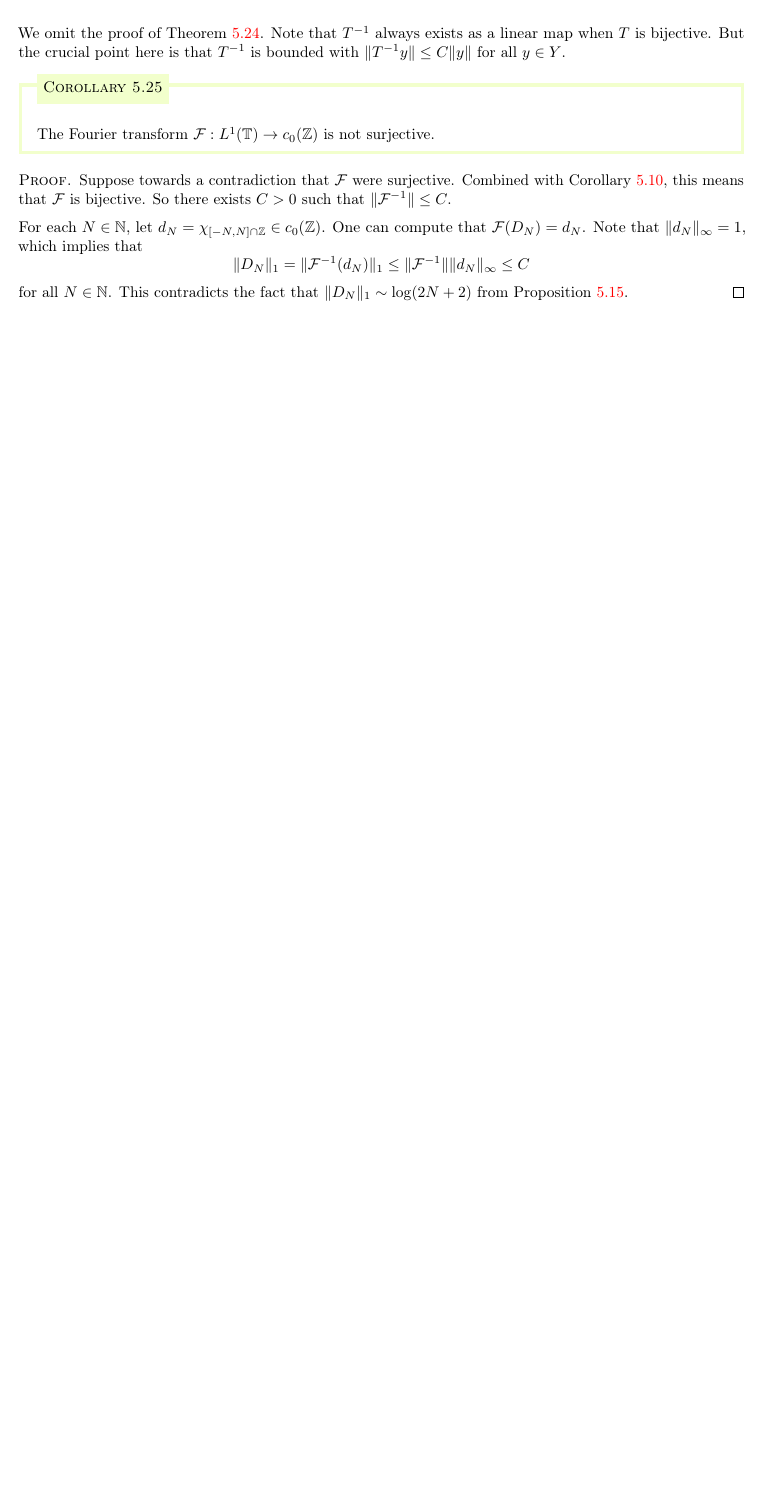
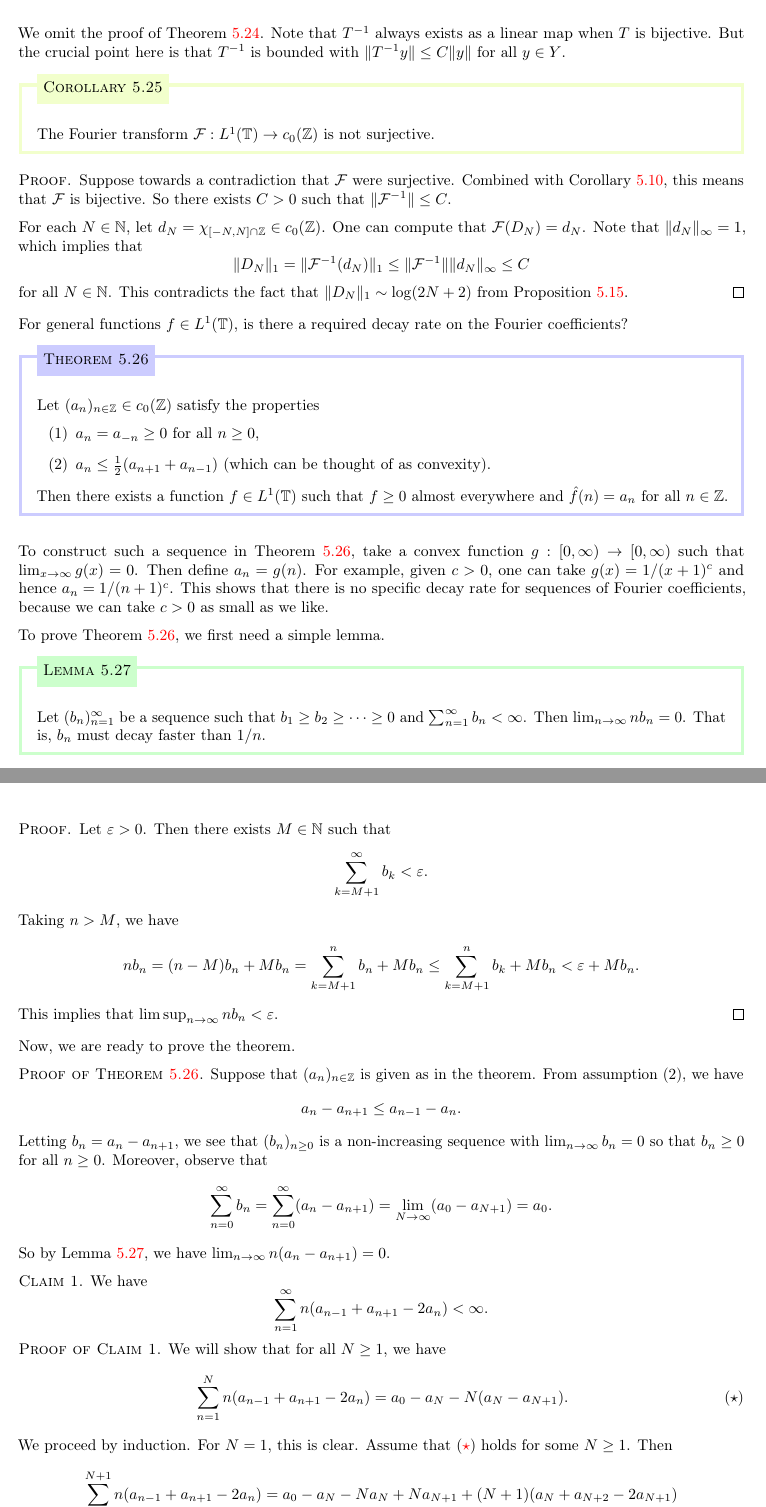
Before and after one commit to mltlee/Course-Notes, a LaTeX document (1225 - Spring 2022/PMATH 450 - Lebesgue Integration and Fourier Analysis/pmath450.tex, which reads 1225 - Spring 2022/PMATH 450 - Lebesgue Integration and Fourier Analysis/450chap5.tex): part of page 78 of 78 before the commit and two parts of pages 78 and 79 of 83 after it, the two joined at a grey line, cut so that both start at the same text, the shorter picture padded with empty space. The pictures show the PDF file 1225 - Spring 2022/PMATH 450 - Lebesgue Integration and Fourier Analysis/pmath450.pdf that the author committed with the source.

Commit message:
PMATH 450 Lectures 31 and 32

```diff
--- a/1225 - Spring 2022/PMATH 450 - Lebesgue Integration and Fourier Analysis/450chap5.tex
+++ b/1225 - Spring 2022/PMATH 450 - Lebesgue Integration and Fourier Analysis/450chap5.tex
@@ -792,3 +792,68 @@ that $T^{-1}$ is bounded with $\|T^{-1}y\| \leq C\|y\|$ for all $y \in Y$.
     for all $N \in \N$. This contradicts the fact that $\|D_N\|_1
     \sim \log(2N+2)$ from Proposition~\ref{prop:5.15}.
 \end{pf}
+
+For general functions $f \in L^1(\T)$, is there a required decay rate on
+the Fourier coefficients?
+
+\begin{theo}{theo:5.26}
+    Let $(a_n)_{n\in\Z} \in c_0(\Z)$ satisfy the properties
+    \begin{enumerate}[(1)]
+        \item $a_n = a_{-n} \geq 0$ for all $n \geq 0$,
+        \item $a_n \leq \frac12(a_{n+1} + a_{n-1})$ (which can be thought of
+        as convexity).
+    \end{enumerate}
+    Then there exists a function $f \in L^1(\T)$ such that $f \geq 0$
+    almost everywhere and $\hat f(n) = a_n$ for all $n \in \Z$.
+\end{theo}
+
+To construct such a sequence in Theorem~\ref{theo:5.26}, take a convex
+function $g : [0, \infty) \to [0, \infty)$ such that $\lim_{x\to\infty}
+g(x) = 0$. Then define $a_n = g(n)$. For example, given $c > 0$, one can take
+$g(x) = 1/(x+1)^c$ and hence $a_n = 1/(n+1)^c$. This shows that there is
+no specific decay rate for sequences of Fourier coefficients, because
+we can take $c > 0$ as small as we like.
+
+To prove Theorem~\ref{theo:5.26}, we first need a simple lemma.
+
+\begin{lemma}{lemma:5.27}
+    Let $(b_n)_{n=1}^\infty$ be a sequence such that $b_1 \geq b_2 \geq
+    \cdots \geq 0$ and $\sum_{n=1}^\infty b_n < \infty$. Then
+    $\lim_{n\to\infty} nb_n = 0$. That is, $b_n$ must decay faster than
+    $1/n$.
+\end{lemma}
+\begin{pf}
+    Let $\eps > 0$. Then there exists $M \in \N$ such that
+    \[ \sum_{k=M+1}^\infty b_k < \eps. \]
+    Taking $n > M$, we have
+    \[ nb_n = (n-M)b_n + Mb_n = \sum_{k=M+1}^n b_n + Mb_n
+    \leq \sum_{k=M+1}^n b_k + Mb_n < \eps + Mb_n. \]
+    This implies that $\limsup_{n\to\infty} nb_n < \eps$.
+\end{pf}
+
+Now, we are ready to prove the theorem.
+
+\textsc{Proof of Theorem~\ref{theo:5.26}.} Suppose that $(a_n)_{n\in\Z}$
+is given as in the theorem. From assumption (2), we have
+\[ a_n - a_{n+1} \leq a_{n-1} - a_n. \]
+Letting $b_n = a_n - a_{n+1}$, we see that $(b_n)_{n\geq0}$ is a
+non-increasing sequence with $\lim_{n\to\infty} b_n = 0$ so that
+$b_n \geq 0$ for all $n \geq 0$. Moreover, observe that
+\[ \sum_{n=0}^\infty b_n = \sum_{n=0}^\infty (a_n - a_{n+1})
+= \lim_{N\to\infty} (a_0 - a_{N+1}) = a_0. \]
+So by Lemma~\ref{lemma:5.27}, we have $\lim_{n\to\infty} n(a_n - a_{n+1}) = 0$.
+
+{\sc Claim 1.} We have
+\[ \sum_{n=1}^\infty n(a_{n-1} + a_{n+1} - 2a_n) < \infty. \]
+{\sc Proof of Claim 1.} We will show that for all $N \geq 1$, we have
+\begin{equation}\label{eq:5.1}
+    \sum_{n=1}^N n(a_{n-1} + a_{n+1} - 2a_n) = a_0 - a_N - N(a_N - a_{N+1}). \tag{$\star$}
+\end{equation}
+We proceed by induction. For $N = 1$, this is clear. Assume that $\eqref{eq:5.1}$
+holds for some $N \geq 1$. Then
+\begin{align*}
+    \sum_{n=1}^{N+1} n(a_{n-1} + a_{n+1} - 2a_n)
+    &= a_0 - a_N - Na_N + Na_{N+1} + (N+1)(a_N + a_{N+2} - 2a_{N+1}) \\
+    &= a_0 - (N+2)a_{N+1} + (N+1)a_{N+2} \\
+    &= a_0 - a_{N+1} - (N+1)(a_{N+1} - a_{N+2}).
+\end{align*}
@@ -794,0 +874,6 @@ that $T^{-1}$ is bounded with $\|T^{-1}y\| \leq C\|y\|$ for all $y \in Y$.
+\begin{equation}\label{eq:5.2}
+    \sum_{n=j+1}^\infty n(a_{n-1} + a_{n+1} - 2a_n)
+    = a_j + j(a_j - a_{j+1}). \tag{$\star\star$}
+\end{equation}
+To finish off the proof, consider the function $f \in L^1(\T)$ defined by
+\[ f = \sum_{n=1}^\infty n(a_{n-1} + a_{n+1} - 2a_n)K_{n-1}. \]
@@ -794,0 +885,8 @@ that $T^{-1}$ is bounded with $\|T^{-1}y\| \leq C\|y\|$ for all $y \in Y$.
+\[ \sum_{n=1}^\infty n(a_{n-1} + a_{n+1} - 2a_n)\|K_{n-1}\|_1 < \infty. \]
+By the Weierstrass $M$-test, the limit $f \in L^1(\T)$ exists.
+Moreover, we have $f \geq 0$ since $a_{n-1} + a_{n+1} - 2a_n \geq 0$ by
+assumption (2) and $K_{n-1} \geq 0$ for all $n \geq 1$. Finally,
+fix $j \in \Z$. Note that we have
+\[ \widehat{K}_{n-1} = \begin{cases}
+    1 - \frac{|j|}{n}, & \text{if } n \geq |j| + 1, \\
+    0, & \text{otherwise.}
@@ -794,0 +900,5 @@ that $T^{-1}$ is bounded with $\|T^{-1}y\| \leq C\|y\|$ for all $y \in Y$.
+    &= a_{|j|} + |j|(a_{|j|} - a_{|j|+1}) - |j|(a_{|j|} - a_{|j|+1}) \\
+    &= a_{|j|},
+\end{align*}
+where the second equality followed from equation $\eqref{eq:5.2}$.
+This completes the proof of the theorem. \qed
```
Also changed, not shown: 1225 - Spring 2022/PMATH 450 - Lebesgue Integration and Fourier Analysis/450chap6.tex (added, +131 -0 lines), 1225 - Spring 2022/PMATH 450 - Lebesgue Integration and Fourier Analysis/pmath450.tex (+1 -0 lines), 1225 - Spring 2022/PMATH 450 - Lebesgue Integration and Fourier Analysis/pmath450.pdf, 1225 - Spring 2022/PMATH 450 - Lebesgue Integration and Fourier Analysis/450chap5.tex (26 more changed lines).
